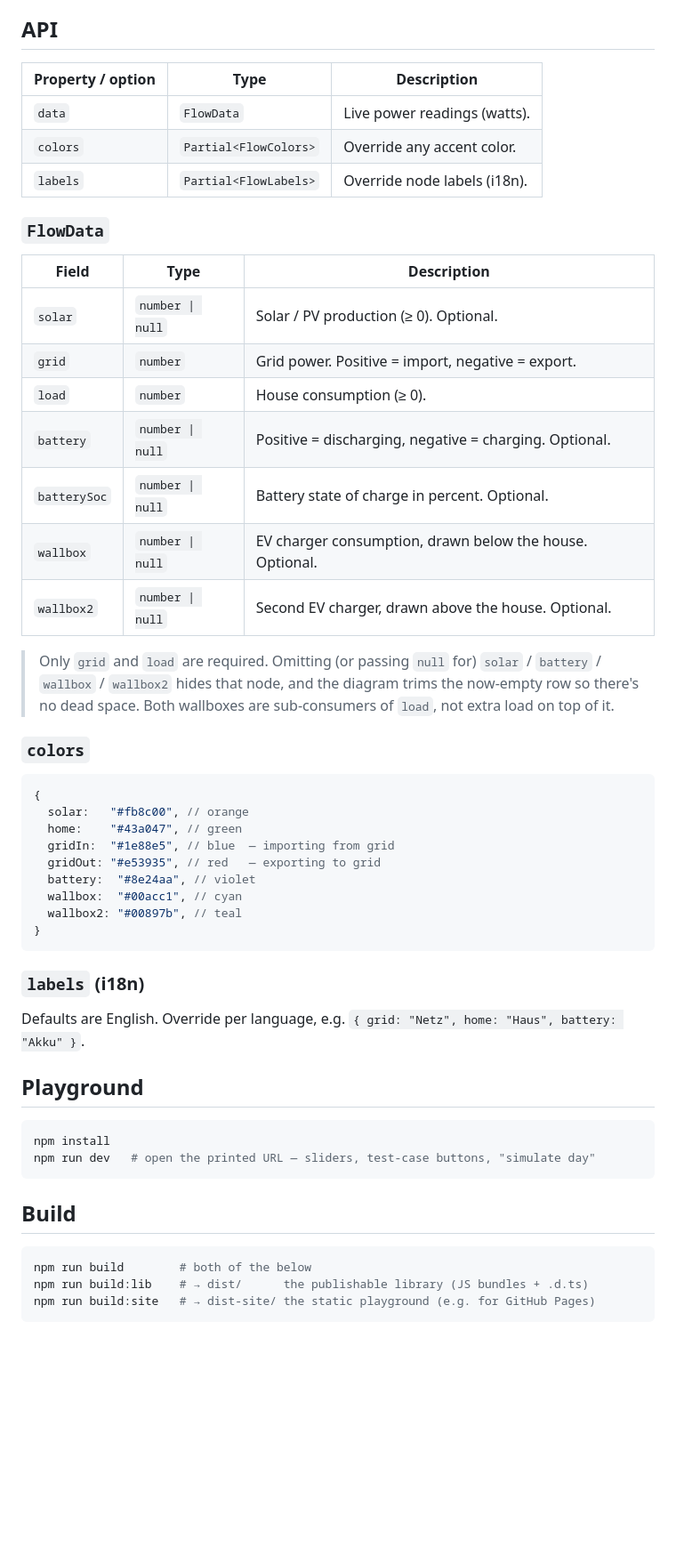
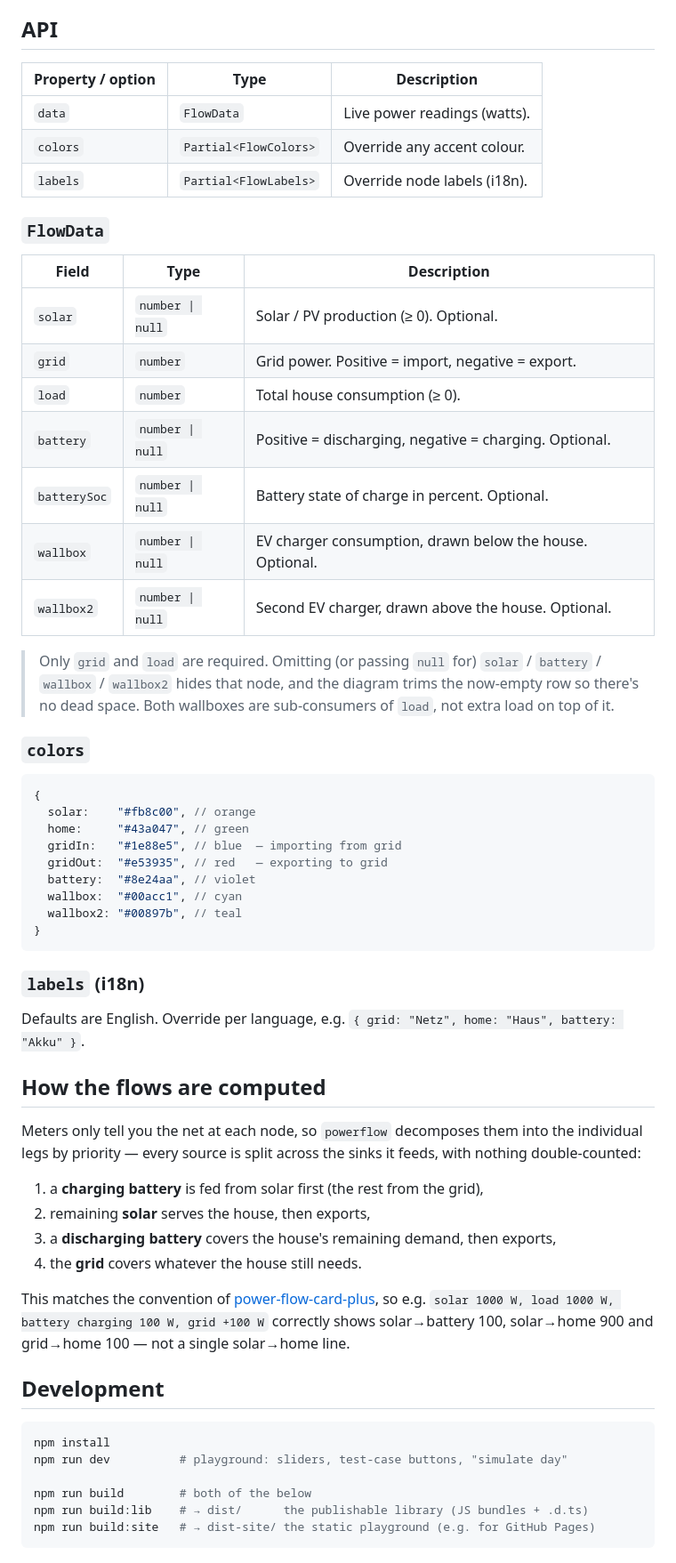
Before and after one commit to mihaitom/power-flow-diagram, a Markdown page: README.md, the part around one of its changes. Shown at 89% size. Drawn GitHub-style; blank space fills up the shorter version.

````diff
--- a/README.md
+++ b/README.md
@@ -90,36 +142,36 @@ leak into your app.
 ## API
 
-| Property / option | Type                  | Description                        |
-| ----------------- | --------------------- | --------------------------------- |
-| `data`            | `FlowData`            | Live power readings (watts).      |
-| `colors`          | `Partial<FlowColors>` | Override any accent color.        |
-| `labels`          | `Partial<FlowLabels>` | Override node labels (i18n).      |
+| Property / option | Type                  | Description                  |
+| ----------------- | --------------------- | ---------------------------- |
+| `data`            | `FlowData`            | Live power readings (watts). |
+| `colors`          | `Partial<FlowColors>` | Override any accent colour.  |
+| `labels`          | `Partial<FlowLabels>` | Override node labels (i18n). |
 
 ### `FlowData`
 
-| Field        | Type             | Description                                            |
-| ------------ | ---------------- | ----------------------------------------------------- |
-| `solar`      | `number \| null` | Solar / PV production (≥ 0). Optional.                 |
-| `grid`       | `number`         | Grid power. Positive = import, negative = export.     |
-| `load`       | `number`         | House consumption (≥ 0).                               |
-| `battery`    | `number \| null` | Positive = discharging, negative = charging. Optional. |
-| `batterySoc` | `number \| null` | Battery state of charge in percent. Optional.         |
-| `wallbox`    | `number \| null` | EV charger consumption, drawn below the house. Optional. |
-| `wallbox2`   | `number \| null` | Second EV charger, drawn above the house. Optional.   |
+| Field        | Type             | Description                                              |
+| ------------ | ---------------- | ------------------------------------------------------- |
+| `solar`      | `number \| null` | Solar / PV production (≥ 0). Optional.                  |
+| `grid`       | `number`         | Grid power. Positive = import, negative = export.       |
+| `load`       | `number`         | Total house consumption (≥ 0).                          |
+| `battery`    | `number \| null` | Positive = discharging, negative = charging. Optional.  |
+| `batterySoc` | `number \| null` | Battery state of charge in percent. Optional.           |
+| `wallbox`    | `number \| null` | EV charger consumption, drawn below the house. Optional.|
+| `wallbox2`   | `number \| null` | Second EV charger, drawn above the house. Optional.     |
 
 > Only `grid` and `load` are required. Omitting (or passing `null` for) `solar` /
 > `battery` / `wallbox` / `wallbox2` hides that node, and the diagram trims the
-> now-empty row so there's no dead space.
-> Both wallboxes are sub-consumers of `load`, not extra load on top of it.
+> now-empty row so there's no dead space. Both wallboxes are sub-consumers of
+> `load`, not extra load on top of it.
 
 ### `colors`
 
 ```ts
 {
-  solar:   "#fb8c00", // orange
-  home:    "#43a047", // green
-  gridIn:  "#1e88e5", // blue  — importing from grid
-  gridOut: "#e53935", // red   — exporting to grid
+  solar:    "#fb8c00", // orange
+  home:     "#43a047", // green
+  gridIn:   "#1e88e5", // blue  — importing from grid
+  gridOut:  "#e53935", // red   — exporting to grid
   battery:  "#8e24aa", // violet
   wallbox:  "#00acc1", // cyan
   wallbox2: "#00897b", // teal
@@ -131,16 +183,29 @@ leak into your app.
 Defaults are English. Override per language, e.g.
 `{ grid: "Netz", home: "Haus", battery: "Akku" }`.
 
-## Playground
+## How the flows are computed
+
+Meters only tell you the net at each node, so `powerflow` decomposes them into
+the individual legs by priority — every source is split across the sinks it
+feeds, with nothing double-counted:
+
+1. a **charging battery** is fed from solar first (the rest from the grid),
+2. remaining **solar** serves the house, then exports,
+3. a **discharging battery** covers the house's remaining demand, then exports,
+4. the **grid** covers whatever the house still needs.
+
+This matches the convention of
+[power-flow-card-plus](https://github.com/flixlix/power-flow-card-plus), so e.g.
+`solar 1000 W, load 1000 W, battery charging 100 W, grid +100 W` correctly shows
+solar→battery 100, solar→home 900 and grid→home 100 — not a single solar→home
+line.
+
+## Development
 
 ```bash
 npm install
-npm run dev   # open the printed URL — sliders, test-case buttons, "simulate day"
-```
+npm run dev          # playground: sliders, test-case buttons, "simulate day"
 
-## Build
-
-```bash
 npm run build        # both of the below
 npm run build:lib    # → dist/      the publishable library (JS bundles + .d.ts)
 npm run build:site   # → dist-site/ the static playground (e.g. for GitHub Pages)
````
Also changed, not shown: other parts of README.md (+73 -14 lines), docs/preview.gif (added), 1 other file.
